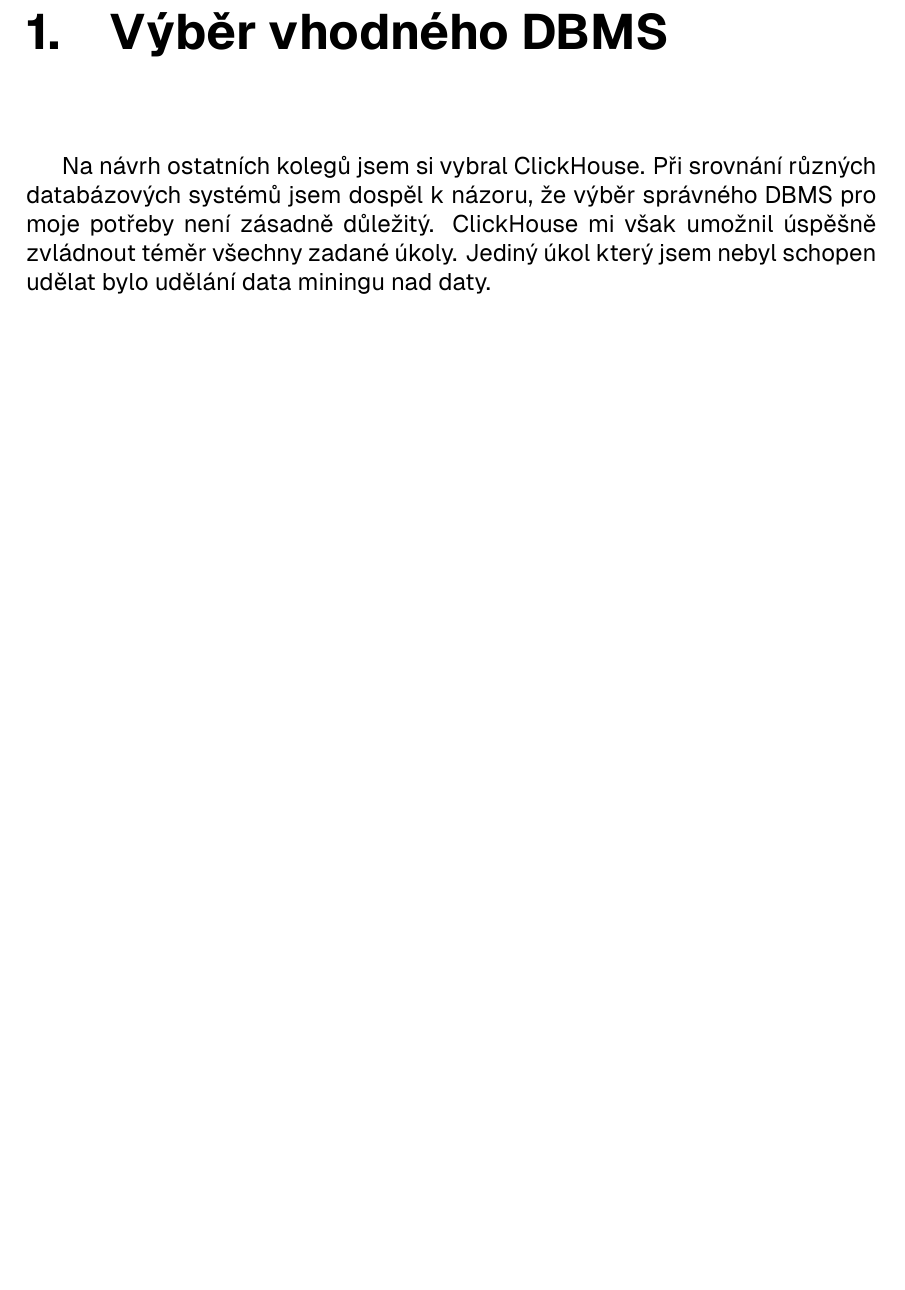
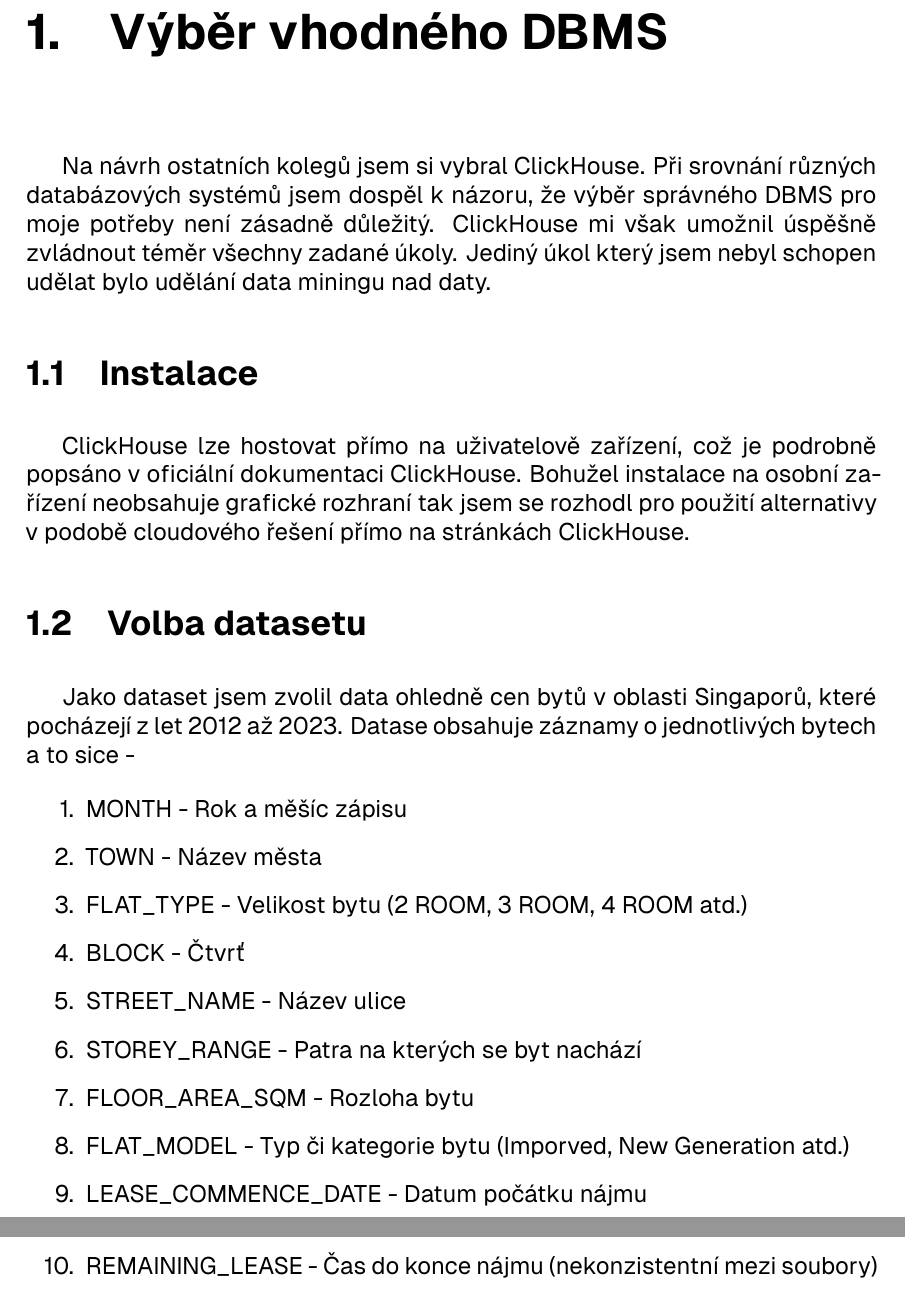
Before and after one commit to KopyTKG/KI-ODM, a LaTeX document (Master.tex, which reads assets/commands.tex, ch01/dbms.tex): part of page 3 of 4 before the commit and two parts of pages 3 and 4 of 5 after it, the two joined at a grey line, cut so that both start at the same text, the shorter picture padded with empty space. Compiled offline with XeLaTeX.

Commit message:
ch1 done

```diff
--- a/assets/commands.tex
+++ b/assets/commands.tex
@@ -35,7 +35,7 @@
 \setlength{\parskip}{0.3em}
 
 % Customizing chapters to have a specific look
-\titleformat{\chapter}[hang]
+\titleformat{\chapter}
   {\normalfont\huge\bfseries}{\thechapter.}{1em}{}
 
 % Customizing sections similarly
--- a/ch01/dbms.tex
+++ b/ch01/dbms.tex
@@ -1,2 +1,21 @@
 \chapter{Výběr vhodného DBMS}
 Na návrh ostatních kolegů jsem si vybral ClickHouse. Při srovnání různých databázových systémů jsem dospěl k názoru, že výběr správného DBMS pro moje potřeby není zásadně důležitý. ClickHouse mi však umožnil úspěšně zvládnout téměr všechny zadané úkoly. Jediný úkol který jsem nebyl schopen udělat bylo udělání data miningu nad daty.
+
+\section{Instalace}
+ClickHouse lze hostovat přímo na uživatelově zařízení, což je podrobně popsáno v oficiální dokumentaci ClickHouse. Bohužel instalace na osobní zařízení neobsahuje grafické rozhraní tak jsem se rozhodl pro použití alternativy v podobě cloudového řešení přímo na stránkách ClickHouse.
+
+\section{Volba datasetu}
+Jako dataset jsem zvolil data ohledně cen bytů v oblasti Singaporů, které pocházejí z let 2012 až 2023. Datase obsahuje záznamy o jednotlivých bytech a to sice
+-
+\begin{enumerate}
+    \item MONTH - Rok a měšíc zápisu
+    \item TOWN - Název města
+    \item FLAT\_TYPE - Velikost bytu (2 ROOM, 3 ROOM, 4 ROOM atd.)
+    \item BLOCK - Čtvrť
+    \item STREET\_NAME - Název ulice
+    \item STOREY\_RANGE - Patra na kterých se byt nachází
+    \item FLOOR\_AREA\_SQM - Rozloha bytu
+    \item FLAT\_MODEL - Typ či kategorie bytu (Imporved, New Generation atd.)
+    \item LEASE\_COMMENCE\_DATE - Datum počátku nájmu
+    \item REMAINING\_LEASE - Čas do konce nájmu (nekonzistentní mezi soubory)
+\end{enumerate}
```
Also changed, not shown: Master.pdf.
